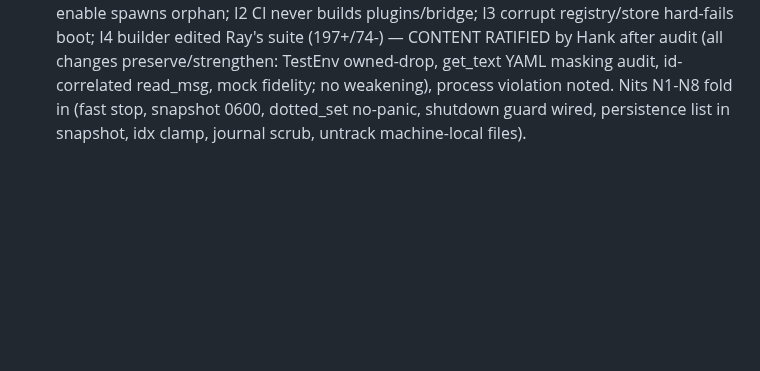
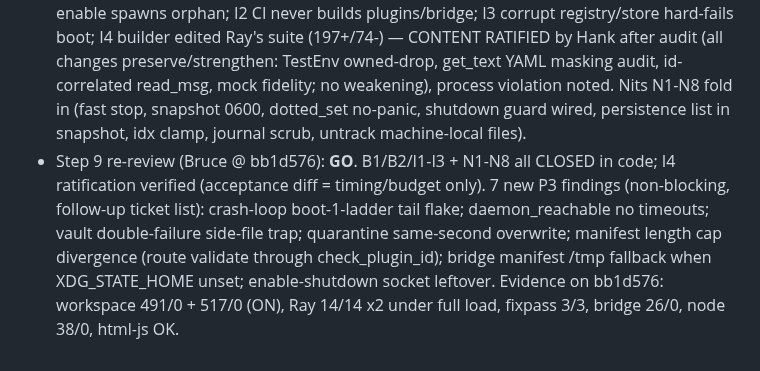
Before and after one commit to ajaxdude/brainrouter, a Markdown page: docs/design/v2-streamlining.history.md, the part around the change. Rendered like a GitHub page; blank space fills up the shorter version.

Commit message:
docs(design): L2 re-review GO + P3 follow-up list

```diff
--- a/docs/design/v2-streamlining.history.md
+++ b/docs/design/v2-streamlining.history.md
@@ -17,3 +17,4 @@ This file is a record, not a rule.
 - (none yet)
 - Batch L2 — leg-scoped critic round 1 (fresh session, v4 @ 617422b): 0 blocking, 7 important, 6 nits — round closes. I1 phantom signal token (Signal has no YAML secret); I2 token key must leave plugin config schema; I3 bridges verb + /api/bridge-status + /api/bridges/toggle + BridgeManager removal + per-transport pause successor; I4 initialize handshake + token custody chain; I5 backoff cap + terminal failed + resolve() Result; I6 plugin state dir + persistence COPY + snapshot/restore v2.0-p2; I7 Signal listing parity via llama_swap_url, models.list for future plugins. All folded into new per-leg spec file v2-streamlining.L2.md (Map now ~2.6k words). Ray + builder authorized.
 - Step 9 L2 (Bruce @ 5ef8e1e): NO-GO — B1 restore decodes credentials map as array -> replace_all(empty) wipes vault (vacuous unit test); B2 unvalidated plugin id at HTTP endpoints -> traversal (remove .. = remove_dir_all state root). Important: I1 daemonless CLI enable spawns orphan; I2 CI never builds plugins/bridge; I3 corrupt registry/store hard-fails boot; I4 builder edited Ray's suite (197+/74-) — CONTENT RATIFIED by Hank after audit (all changes preserve/strengthen: TestEnv owned-drop, get_text YAML masking audit, id-correlated read_msg, mock fidelity; no weakening), process violation noted. Nits N1-N8 fold in (fast stop, snapshot 0600, dotted_set no-panic, shutdown guard wired, persistence list in snapshot, idx clamp, journal scrub, untrack machine-local files).
+- Step 9 re-review (Bruce @ bb1d576): **GO**. B1/B2/I1-I3 + N1-N8 all CLOSED in code; I4 ratification verified (acceptance diff = timing/budget only). 7 new P3 findings (non-blocking, follow-up ticket list): crash-loop boot-1-ladder tail flake; daemon_reachable no timeouts; vault double-failure side-file trap; quarantine same-second overwrite; manifest length cap divergence (route validate through check_plugin_id); bridge manifest /tmp fallback when XDG_STATE_HOME unset; enable-shutdown socket leftover. Evidence on bb1d576: workspace 491/0 + 517/0 (ON), Ray 14/14 x2 under full load, fixpass 3/3, bridge 26/0, node 38/0, html-js OK.
```
